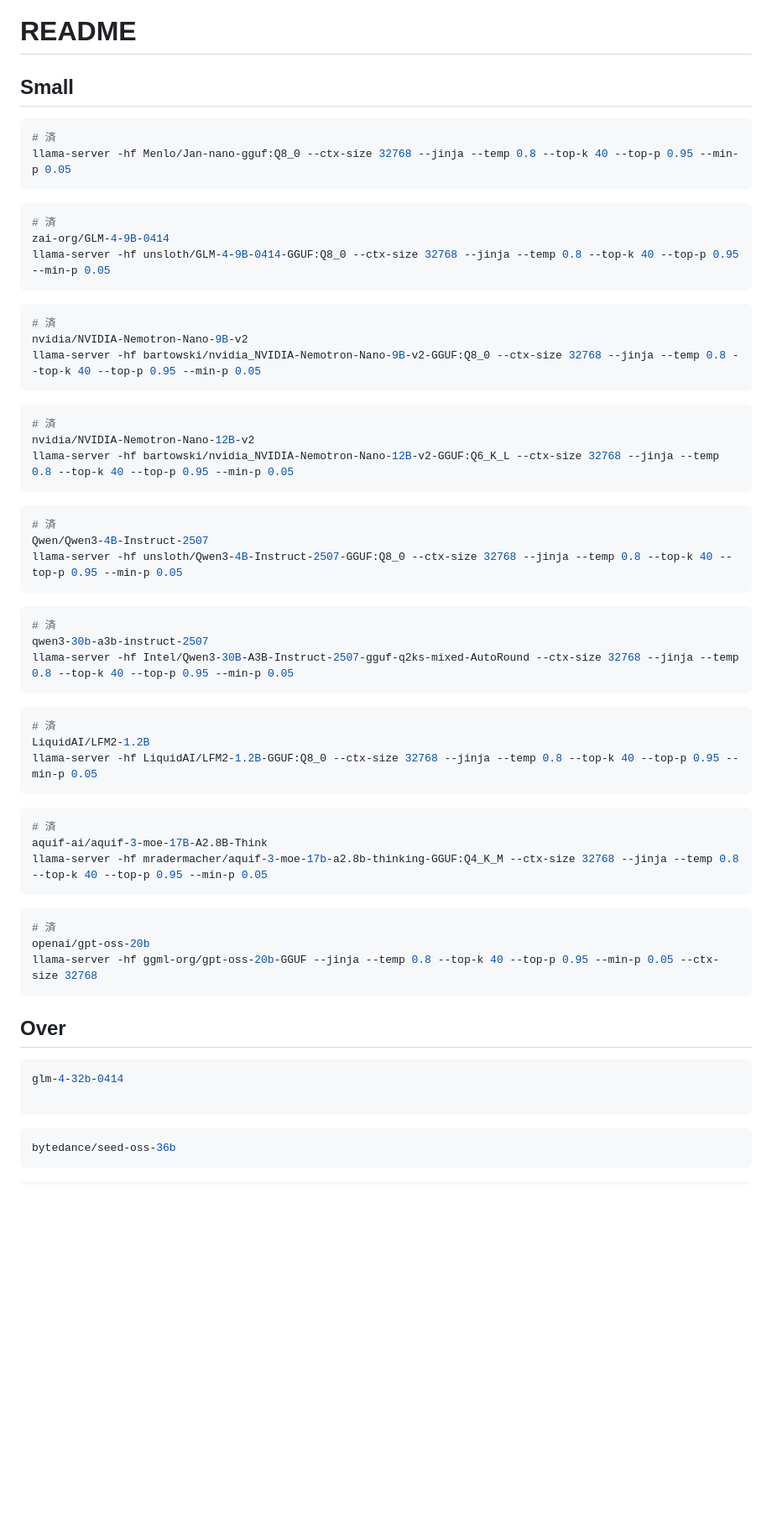
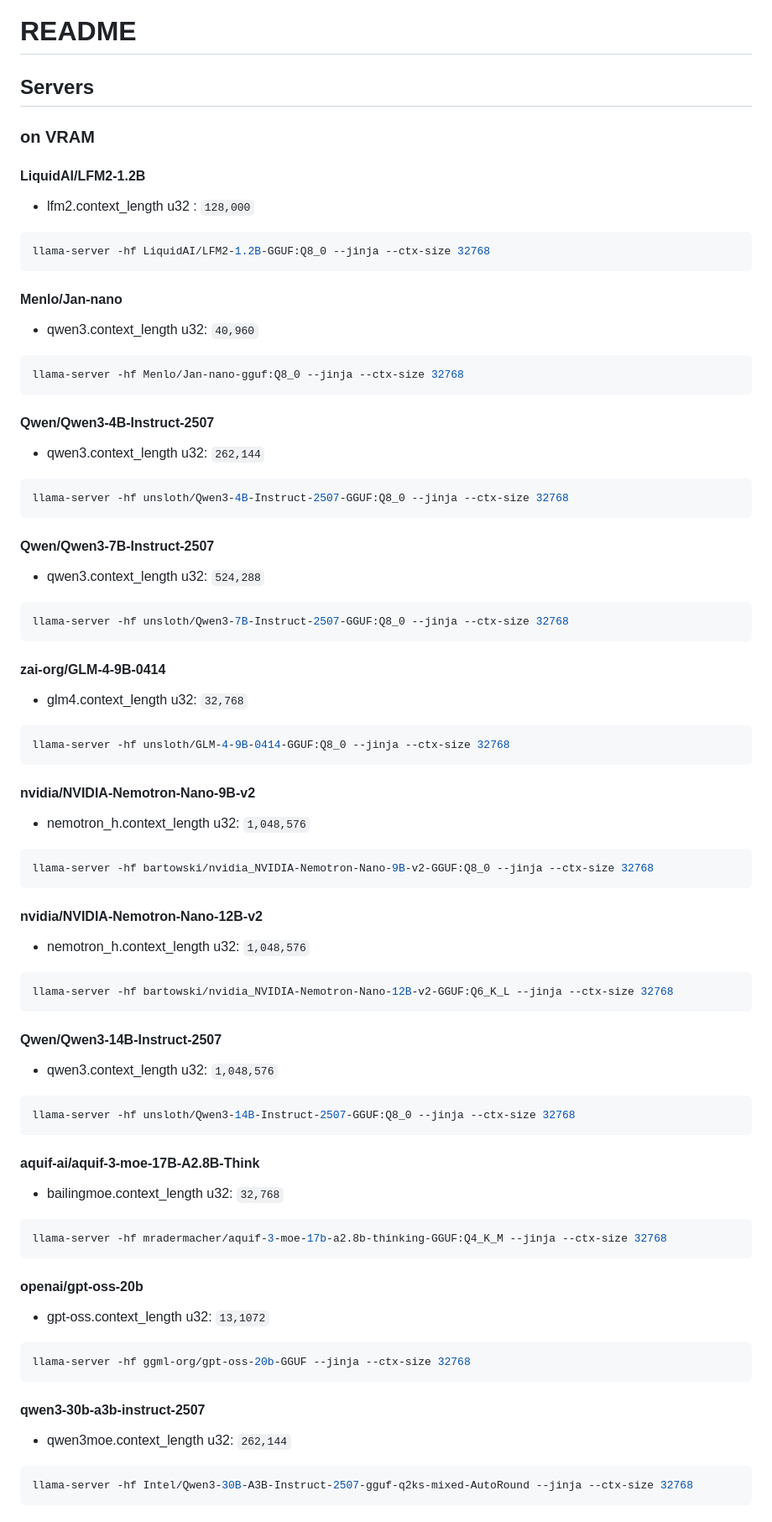
Before and after one commit to high-u/local-llm-gen-benchmark-app, a Markdown page: README.md, the part around one of its changes. Shown at 84% size. GitHub-like rendering; blank space fills up the shorter version.

````diff
--- a/README.md
+++ b/README.md
@@ -1,68 +1,94 @@
 # README
 
-## Small
+## Servers
+
+### on VRAM
+
+#### LiquidAI/LFM2-1.2B
+
+- lfm2.context_length u32 : `128,000`
 
 ```bash
-# 済
-llama-server -hf Menlo/Jan-nano-gguf:Q8_0 --ctx-size 32768 --jinja --temp 0.8 --top-k 40 --top-p 0.95 --min-p 0.05
+llama-server -hf LiquidAI/LFM2-1.2B-GGUF:Q8_0 --jinja --ctx-size 32768
 ```
 
+#### Menlo/Jan-nano
+
+- qwen3.context_length u32: `40,960`
+
 ```bash
-# 済
-zai-org/GLM-4-9B-0414
-llama-server -hf unsloth/GLM-4-9B-0414-GGUF:Q8_0 --ctx-size 32768 --jinja --temp 0.8 --top-k 40 --top-p 0.95 --min-p 0.05
+llama-server -hf Menlo/Jan-nano-gguf:Q8_0 --jinja --ctx-size 32768
 ```
 
+#### Qwen/Qwen3-4B-Instruct-2507
+
+- qwen3.context_length u32: `262,144`
+
 ```bash
-# 済
-nvidia/NVIDIA-Nemotron-Nano-9B-v2
-llama-server -hf bartowski/nvidia_NVIDIA-Nemotron-Nano-9B-v2-GGUF:Q8_0 --ctx-size 32768 --jinja --temp 0.8 --top-k 40 --top-p 0.95 --min-p 0.05
+llama-server -hf unsloth/Qwen3-4B-Instruct-2507-GGUF:Q8_0 --jinja --ctx-size 32768
 ```
 
+#### Qwen/Qwen3-7B-Instruct-2507
+
+- qwen3.context_length u32: `524,288`
+
 ```bash
-# 済
-nvidia/NVIDIA-Nemotron-Nano-12B-v2
-llama-server -hf bartowski/nvidia_NVIDIA-Nemotron-Nano-12B-v2-GGUF:Q6_K_L --ctx-size 32768 --jinja --temp 0.8 --top-k 40 --top-p 0.95 --min-p 0.05
+llama-server -hf unsloth/Qwen3-7B-Instruct-2507-GGUF:Q8_0 --jinja --ctx-size 32768
 ```
 
+#### zai-org/GLM-4-9B-0414
+
+- glm4.context_length u32: `32,768`
+
 ```bash
-# 済
-Qwen/Qwen3-4B-Instruct-2507
-llama-server -hf unsloth/Qwen3-4B-Instruct-2507-GGUF:Q8_0 --ctx-size 32768 --jinja --temp 0.8 --top-k 40 --top-p 0.95 --min-p 0.05
+llama-server -hf unsloth/GLM-4-9B-0414-GGUF:Q8_0 --jinja --ctx-size 32768
 ```
 
+#### nvidia/NVIDIA-Nemotron-Nano-9B-v2
+
+- nemotron_h.context_length u32: `1,048,576`
+
 ```bash
-# 済
-qwen3-30b-a3b-instruct-2507
-llama-server -hf Intel/Qwen3-30B-A3B-Instruct-2507-gguf-q2ks-mixed-AutoRound --ctx-size 32768 --jinja --temp 0.8 --top-k 40 --top-p 0.95 --min-p 0.05
+llama-server -hf bartowski/nvidia_NVIDIA-Nemotron-Nano-9B-v2-GGUF:Q8_0 --jinja --ctx-size 32768
 ```
 
+#### nvidia/NVIDIA-Nemotron-Nano-12B-v2
+
+- nemotron_h.context_length u32: `1,048,576`
+
 ```bash
-# 済
-LiquidAI/LFM2-1.2B
-llama-server -hf LiquidAI/LFM2-1.2B-GGUF:Q8_0 --ctx-size 32768 --jinja --temp 0.8 --top-k 40 --top-p 0.95 --min-p 0.05
+llama-server -hf bartowski/nvidia_NVIDIA-Nemotron-Nano-12B-v2-GGUF:Q6_K_L --jinja --ctx-size 32768
 ```
 
+#### Qwen/Qwen3-14B-Instruct-2507
+
+- qwen3.context_length u32: `1,048,576`
+
 ```bash
-# 済
-aquif-ai/aquif-3-moe-17B-A2.8B-Think
-llama-server -hf mradermacher/aquif-3-moe-17b-a2.8b-thinking-GGUF:Q4_K_M --ctx-size 32768 --jinja --temp 0.8 --top-k 40 --top-p 0.95 --min-p 0.05
+llama-server -hf unsloth/Qwen3-14B-Instruct-2507-GGUF:Q8_0 --jinja --ctx-size 32768
 ```
 
+#### aquif-ai/aquif-3-moe-17B-A2.8B-Think
+
+- bailingmoe.context_length u32: `32,768`
+
 ```bash
-# 済
-openai/gpt-oss-20b
-llama-server -hf ggml-org/gpt-oss-20b-GGUF --jinja --temp 0.8 --top-k 40 --top-p 0.95 --min-p 0.05 --ctx-size 32768
+llama-server -hf mradermacher/aquif-3-moe-17b-a2.8b-thinking-GGUF:Q4_K_M --jinja --ctx-size 32768
 ```
 
-## Over
+#### openai/gpt-oss-20b
+
+- gpt-oss.context_length u32: `13,1072`
 
 ```bash
-glm-4-32b-0414
-
+llama-server -hf ggml-org/gpt-oss-20b-GGUF --jinja --ctx-size 32768
 ```
 
+#### qwen3-30b-a3b-instruct-2507
+
+- qwen3moe.context_length u32: `262,144`
+
 ```bash
-bytedance/seed-oss-36b
+llama-server -hf Intel/Qwen3-30B-A3B-Instruct-2507-gguf-q2ks-mixed-AutoRound --jinja --ctx-size 32768
 ```
 
````
Also changed, not shown: other parts of README.md (+86 -27 lines).
